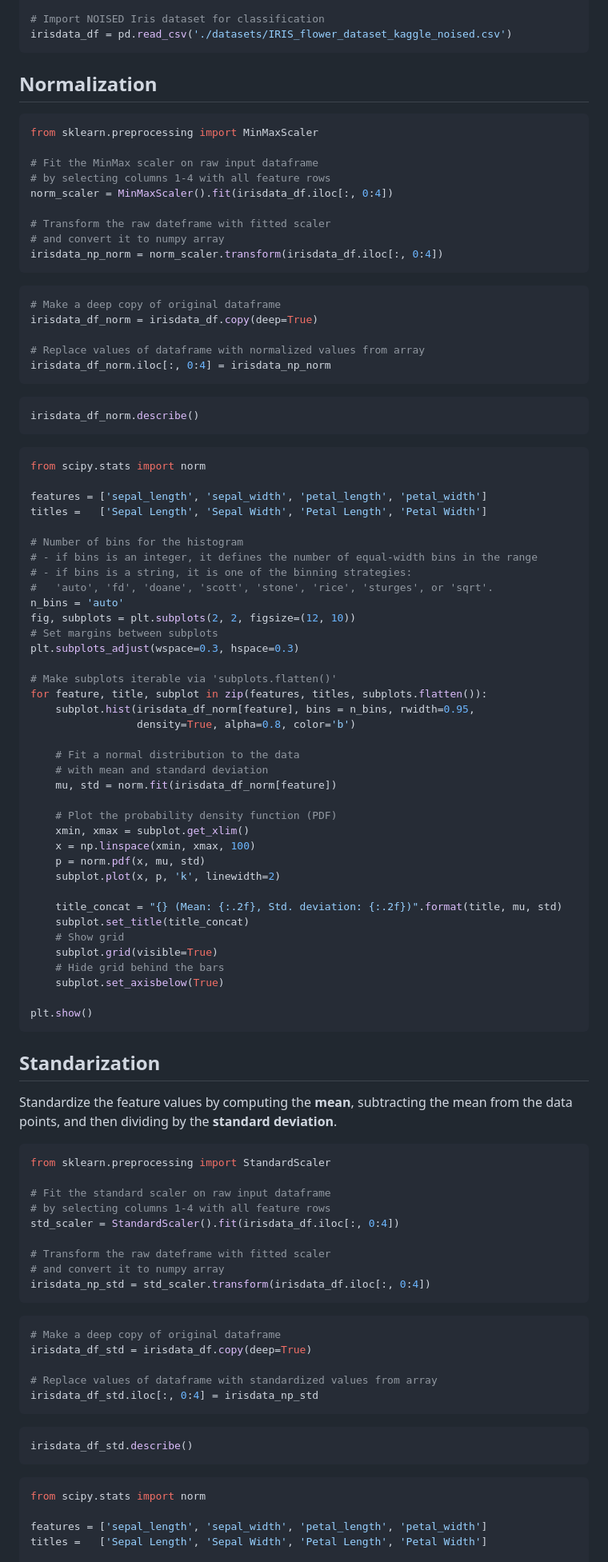
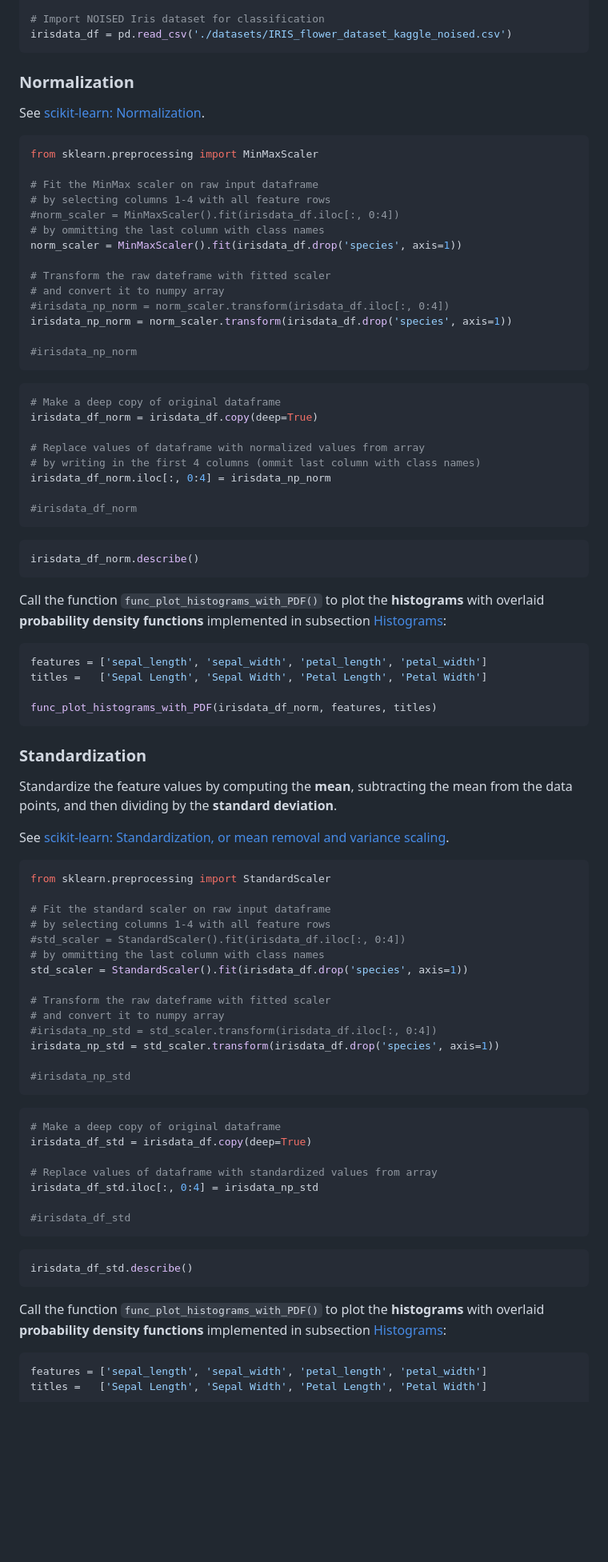
Before and after one commit to urmel79/Jupyter_GettingStarted2ML, a Markdown page: Step-by-step_intro_to_ML_with_SVC_and_Iris.md, the part around the change printed below. Shown: that part at 80% size. Drawn GitHub-style; blank space fills up the shorter version.

Commit message:
improved noise section and restructured STEP 4 'Prepare dataset'

````diff
--- a/Step-by-step_intro_to_ML_with_SVC_and_Iris.md
+++ b/Step-by-step_intro_to_ML_with_SVC_and_Iris.md
@@ -1373,18 +1389,25 @@ Incorporate section "Skalieren von Merkmalen" of the book `OReilly_Praxiseinstie
 irisdata_df = pd.read_csv('./datasets/IRIS_flower_dataset_kaggle_noised.csv')
 ```
 
-## Normalization
+### Normalization
+
+See [scikit-learn: Normalization](https://scikit-learn.org/stable/modules/preprocessing.html#normalization).
 
 ```python tags=[]
 from sklearn.preprocessing import MinMaxScaler
 
 # Fit the MinMax scaler on raw input dataframe
 # by selecting columns 1-4 with all feature rows
-norm_scaler = MinMaxScaler().fit(irisdata_df.iloc[:, 0:4])
+#norm_scaler = MinMaxScaler().fit(irisdata_df.iloc[:, 0:4])
+# by ommitting the last column with class names
+norm_scaler = MinMaxScaler().fit(irisdata_df.drop('species', axis=1))
 
 # Transform the raw dateframe with fitted scaler
 # and convert it to numpy array
-irisdata_np_norm = norm_scaler.transform(irisdata_df.iloc[:, 0:4])
+#irisdata_np_norm = norm_scaler.transform(irisdata_df.iloc[:, 0:4])
+irisdata_np_norm = norm_scaler.transform(irisdata_df.drop('species', axis=1))
+
+#irisdata_np_norm
 ```
 
 ```python
@@ -1392,57 +1415,31 @@ irisdata_np_norm = norm_scaler.transform(irisdata_df.iloc[:, 0:4])
 irisdata_df_norm = irisdata_df.copy(deep=True)
 
 # Replace values of dataframe with normalized values from array
+# by writing in the first 4 columns (ommit last column with class names)
 irisdata_df_norm.iloc[:, 0:4] = irisdata_np_norm
+
+#irisdata_df_norm
 ```
 
 ```python
 irisdata_df_norm.describe()
 ```
 
-```python
-from scipy.stats import norm
-
+Call the function `func_plot_histograms_with_PDF()` to plot the **histograms** with overlaid **probability density functions** implemented in subsection [Histograms](#Histograms):
+
+```python caption="Histograms with overlaid probability density functions (PDF) after normalization" tags=[] label="fig:histogram_iris_with_PDF_norm" widefigure=true
 features = ['sepal_length', 'sepal_width', 'petal_length', 'petal_width']
 titles =   ['Sepal Length', 'Sepal Width', 'Petal Length', 'Petal Width']
 
-# Number of bins for the histogram
-# - if bins is an integer, it defines the number of equal-width bins in the range
-# - if bins is a string, it is one of the binning strategies:
-#   'auto', 'fd', 'doane', 'scott', 'stone', 'rice', 'sturges', or 'sqrt'.
-n_bins = 'auto'
-fig, subplots = plt.subplots(2, 2, figsize=(12, 10))
-# Set margins between subplots
-plt.subplots_adjust(wspace=0.3, hspace=0.3)
-
-# Make subplots iterable via 'subplots.flatten()'
-for feature, title, subplot in zip(features, titles, subplots.flatten()):
-    subplot.hist(irisdata_df_norm[feature], bins = n_bins, rwidth=0.95,
-                 density=True, alpha=0.8, color='b')
-
-    # Fit a normal distribution to the data
-    # with mean and standard deviation
-    mu, std = norm.fit(irisdata_df_norm[feature])
-
-    # Plot the probability density function (PDF)
-    xmin, xmax = subplot.get_xlim()
-    x = np.linspace(xmin, xmax, 100)
-    p = norm.pdf(x, mu, std)
-    subplot.plot(x, p, 'k', linewidth=2)
-
-    title_concat = "{} (Mean: {:.2f}, Std. deviation: {:.2f})".format(title, mu, std)
-    subplot.set_title(title_concat)
-    # Show grid
-    subplot.grid(visible=True)
-    # Hide grid behind the bars
-    subplot.set_axisbelow(True)
-
-plt.show()
+func_plot_histograms_with_PDF(irisdata_df_norm, features, titles)
 ```
 
 <!-- #region tags=["TODO_Step_4"] -->
-## Standarization
+### Standardization
 
 Standardize the feature values by computing the **mean**, subtracting the mean from the data points, and then dividing by the **standard deviation**.
+
+See [scikit-learn: Standardization, or mean removal and variance scaling](https://scikit-learn.org/stable/modules/preprocessing.html#standardization-or-mean-removal-and-variance-scaling).
 <!-- #endregion -->
 
 ```python tags=[]
@@ -1450,11 +1447,16 @@ from sklearn.preprocessing import StandardScaler
 
 # Fit the standard scaler on raw input dataframe
 # by selecting columns 1-4 with all feature rows
-std_scaler = StandardScaler().fit(irisdata_df.iloc[:, 0:4])
+#std_scaler = StandardScaler().fit(irisdata_df.iloc[:, 0:4])
+# by ommitting the last column with class names
+std_scaler = StandardScaler().fit(irisdata_df.drop('species', axis=1))
 
 # Transform the raw dateframe with fitted scaler
 # and convert it to numpy array
-irisdata_np_std = std_scaler.transform(irisdata_df.iloc[:, 0:4])
+#irisdata_np_std = std_scaler.transform(irisdata_df.iloc[:, 0:4])
+irisdata_np_std = std_scaler.transform(irisdata_df.drop('species', axis=1))
+
+#irisdata_np_std
 ```
 
 ```python
@@ -1463,15 +1465,17 @@ irisdata_df_std = irisdata_df.copy(deep=True)
 
 # Replace values of dataframe with standardized values from array
 irisdata_df_std.iloc[:, 0:4] = irisdata_np_std
+
+#irisdata_df_std
 ```
 
 ```python
 irisdata_df_std.describe()
 ```
 
-```python
-from scipy.stats import norm
-
+Call the function `func_plot_histograms_with_PDF()` to plot the **histograms** with overlaid **probability density functions** implemented in subsection [Histograms](#Histograms):
+
+```python caption="Histograms with overlaid probability density functions (PDF) after standarization" tags=[] label="fig:histogram_iris_with_PDF_std" widefigure=true
 features = ['sepal_length', 'sepal_width', 'petal_length', 'petal_width']
 titles =   ['Sepal Length', 'Sepal Width', 'Petal Length', 'Petal Width']
 
````
Also changed, not shown: other parts of Step-by-step_intro_to_ML_with_SVC_and_Iris.md (+165 -99 lines), images/confusion_matrix.png, 3 other files.
